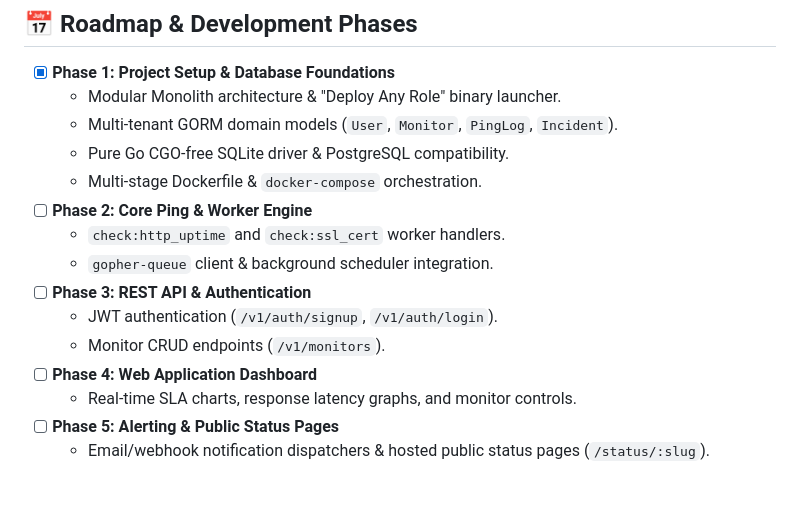
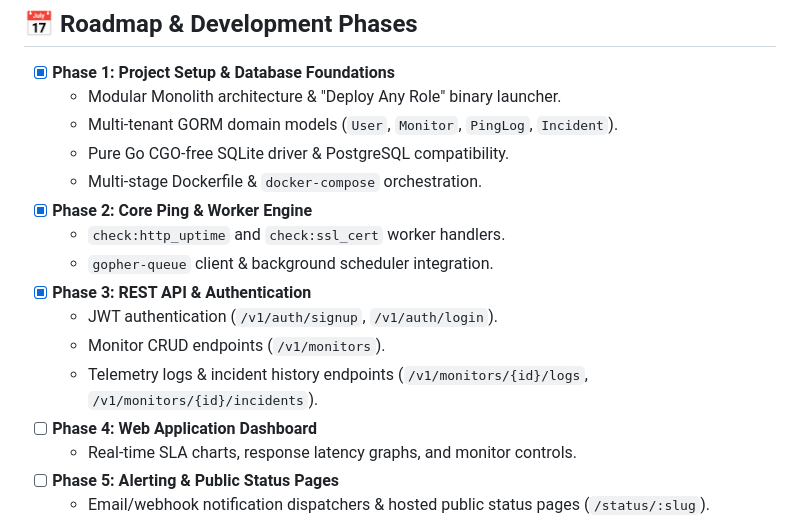
Before and after one commit to SirZeck/ping-gopher, a Markdown page: README.md, the part around the change. GitHub-like rendering; blank space fills up the shorter version.

Commit message:
docs(readme): update development roadmap for Phase 2 and Phase 3 completion

```diff
--- a/README.md
+++ b/README.md
@@ -93,12 +93,13 @@ Run any node type using runtime CLI flags or environment variables:
   - Multi-tenant GORM domain models (`User`, `Monitor`, `PingLog`, `Incident`).
   - Pure Go CGO-free SQLite driver & PostgreSQL compatibility.
   - Multi-stage Dockerfile & `docker-compose` orchestration.
-- [ ] **Phase 2: Core Ping & Worker Engine**
+- [x] **Phase 2: Core Ping & Worker Engine**
   - `check:http_uptime` and `check:ssl_cert` worker handlers.
   - `gopher-queue` client & background scheduler integration.
-- [ ] **Phase 3: REST API & Authentication**
+- [x] **Phase 3: REST API & Authentication**
   - JWT authentication (`/v1/auth/signup`, `/v1/auth/login`).
   - Monitor CRUD endpoints (`/v1/monitors`).
+  - Telemetry logs & incident history endpoints (`/v1/monitors/{id}/logs`, `/v1/monitors/{id}/incidents`).
 - [ ] **Phase 4: Web Application Dashboard**
   - Real-time SLA charts, response latency graphs, and monitor controls.
 - [ ] **Phase 5: Alerting & Public Status Pages**
```
